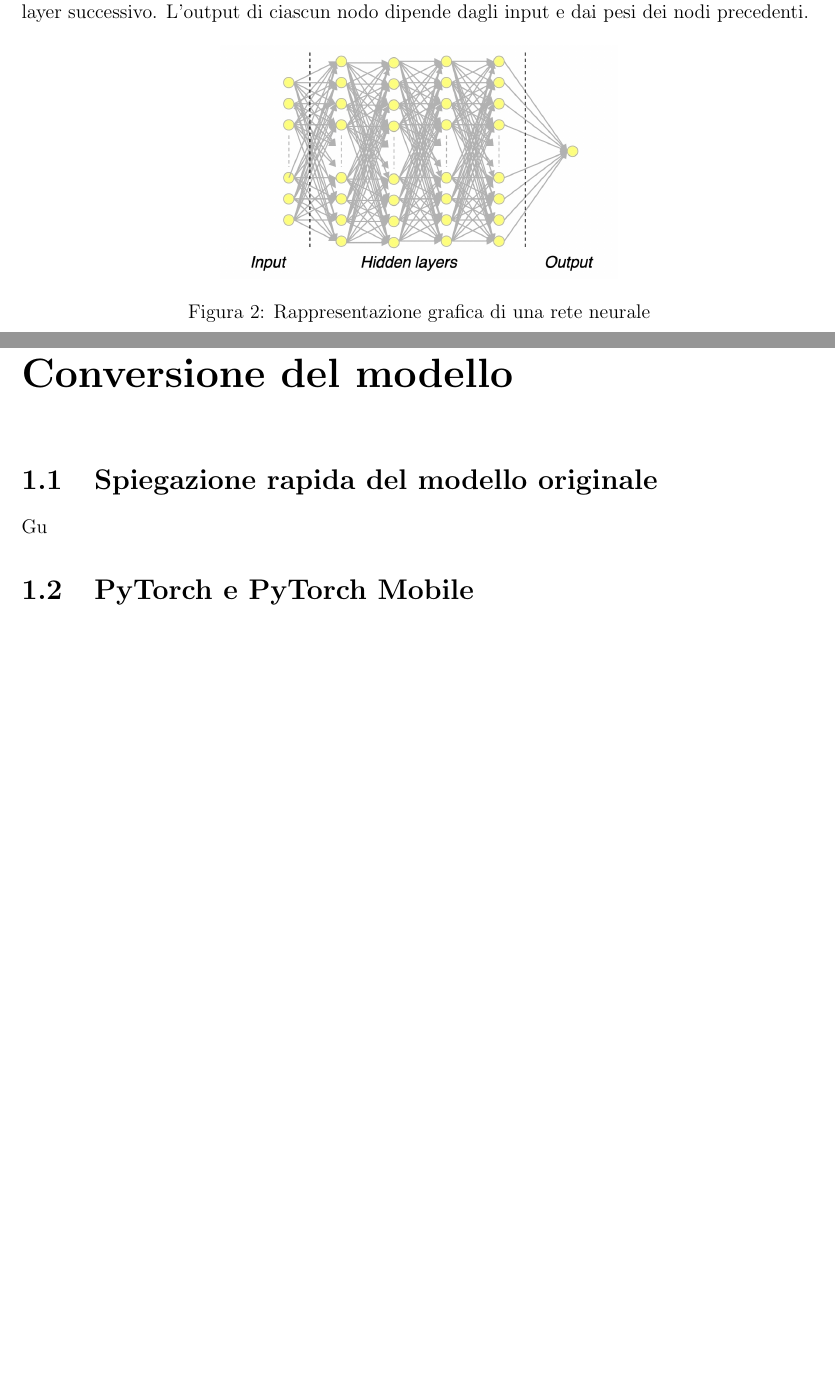
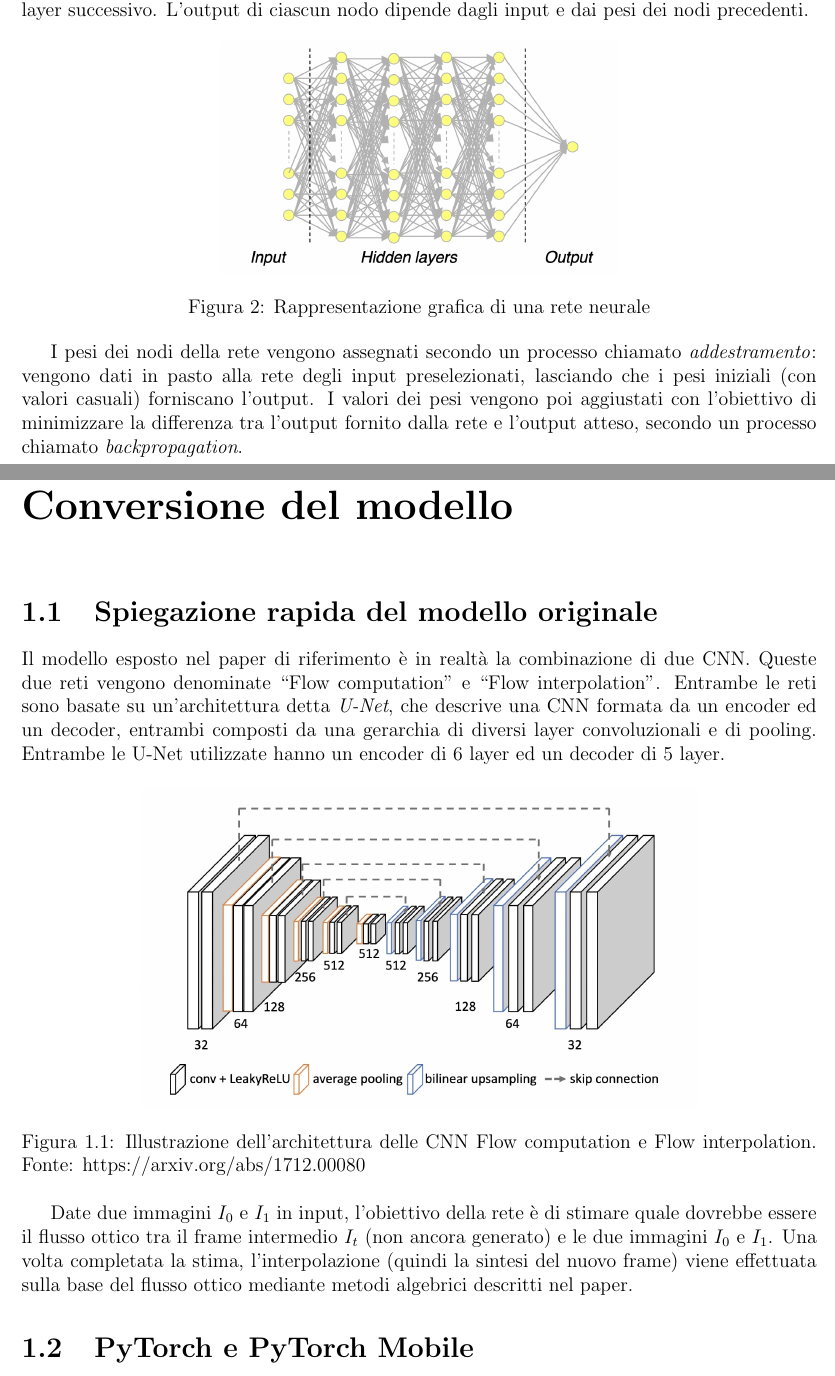
Before and after one commit to filloax/sisd, a LaTeX document (report/report.tex, which reads report/introduzione.tex, report/modello.tex): two parts of pages 3 and 5 of 26, joined at a grey line, cut so that both start at the same text, the shorter picture padded with empty space. Compiled offline with pdfLaTeX.

Commit message:
sezione 1.1

```diff
--- a/report/introduzione.tex
+++ b/report/introduzione.tex
@@ -57,6 +57,11 @@ layer successivo. L'output di ciascun nodo dipende dagli input e dai pesi dei no
     \label{fig:rete_neurale}
 \end{figure}
 
+I pesi dei nodi della rete vengono assegnati secondo un processo chiamato \emph{addestramento}: vengono dati in pasto alla
+rete degli input preselezionati, lasciando che i pesi iniziali (con valori casuali) forniscano l'output.
+I valori dei pesi vengono poi aggiustati con l'obiettivo di minimizzare la differenza tra l'output fornito dalla rete e
+l'output atteso, secondo un processo chiamato \emph{backpropagation}.
+
 Le \textit{reti neurali convoluzionali} (CNN) sono un particolare tipo di rete neurale che trova ampio utilizzo nell'ambito
 della computer vision e del processamento di immagini. Esse sono composte da tre tipi principali di layer:
 
--- a/report/modello.tex
+++ b/report/modello.tex
@@ -2,7 +2,23 @@
 
 \section{Spiegazione rapida del modello originale}
 
-Gu
+Il modello esposto nel paper di riferimento è in realtà la combinazione di due CNN. Queste due reti vengono denominate
+``Flow computation'' e ``Flow interpolation''. Entrambe le reti sono basate su un'architettura detta \emph{U-Net}, che
+descrive una CNN formata da un encoder ed un decoder, entrambi composti da una gerarchia di diversi layer convoluzionali
+e di pooling.
+Entrambe le U-Net utilizzate hanno un encoder di 6 layer ed un decoder di 5 layer.
+
+\begin{figure}[h!]
+    \includegraphics[width=0.7\textwidth]{img/architettura_slomo.jpg}
+    \centering
+    \caption{Illustrazione dell'architettura delle CNN Flow computation e Flow interpolation. Fonte: https://arxiv.org/abs/1712.00080}
+    \label{fig:architettura_slomo}
+\end{figure}
+
+Date due immagini $I_0$ e $I_1$ in input, l'obiettivo della rete è di stimare quale dovrebbe essere il flusso ottico tra
+il frame intermedio $I_t$ (non ancora generato) e le due immagini $I_0$ e $I_1$. Una volta completata la stima,
+l'interpolazione (quindi la sintesi del nuovo frame) viene effettuata sulla base del flusso ottico mediante metodi
+algebrici descritti nel paper.
 
 \section{PyTorch e PyTorch Mobile}
 
```
Also changed, not shown: report/img/architettura_slomo.jpg (added), report/report.pdf, report/introduzione.tex (4 more changed lines).
